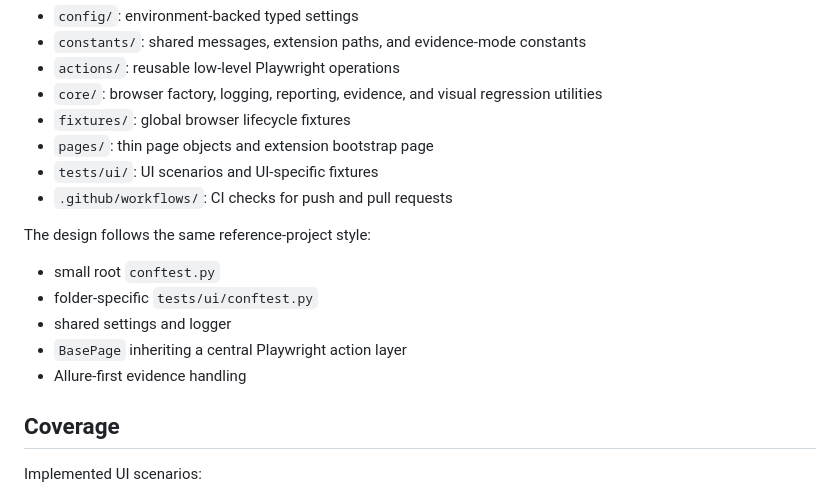
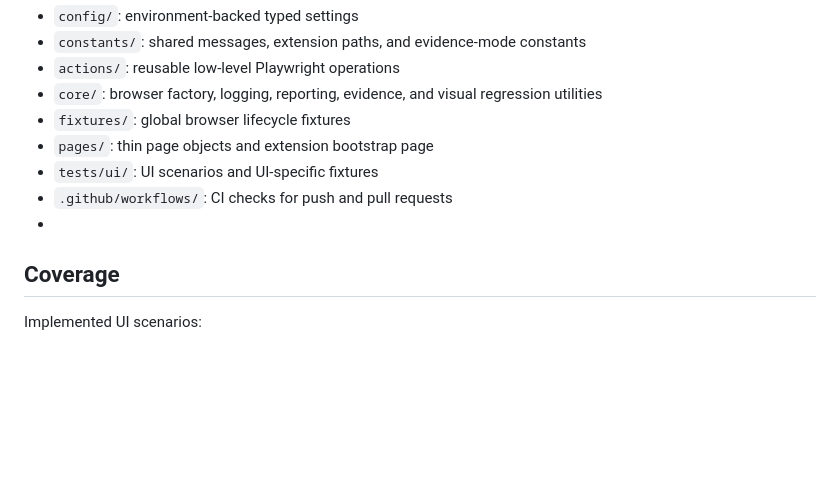
Before and after one commit to Ivos1991/browser_extension_automation, a Markdown page: README.md, the part around the change. Rendered like a GitHub page; blank space fills up the shorter version.

```diff
--- a/README.md
+++ b/README.md
@@ -12,15 +12,7 @@ Production-style Pytest + Playwright framework for validating a browser extensio
 - `pages/`: thin page objects and extension bootstrap page
 - `tests/ui/`: UI scenarios and UI-specific fixtures
 - `.github/workflows/`: CI checks for push and pull requests
-
-The design follows the same reference-project style:
-
-- small root `conftest.py`
-- folder-specific `tests/ui/conftest.py`
-- shared settings and logger
-- `BasePage` inheriting a central Playwright action layer
-- Allure-first evidence handling
-
+-
 ## Coverage
 
 Implemented UI scenarios:
```
